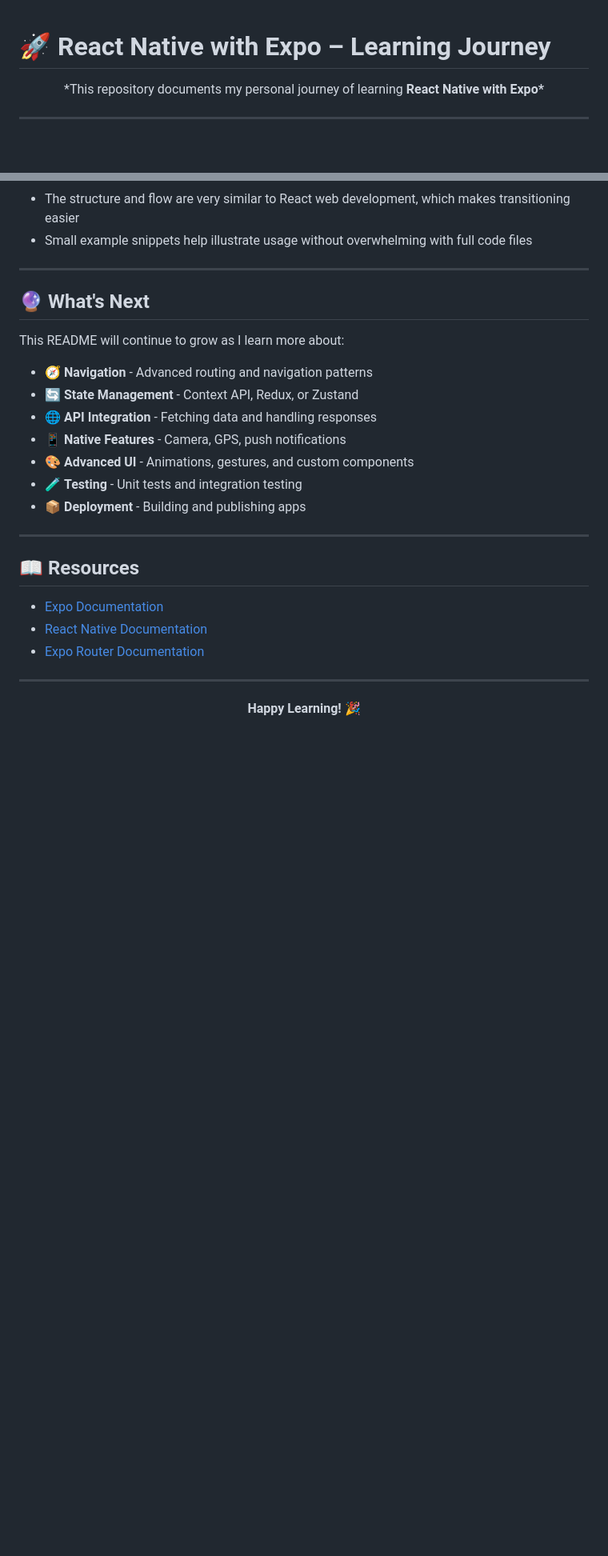
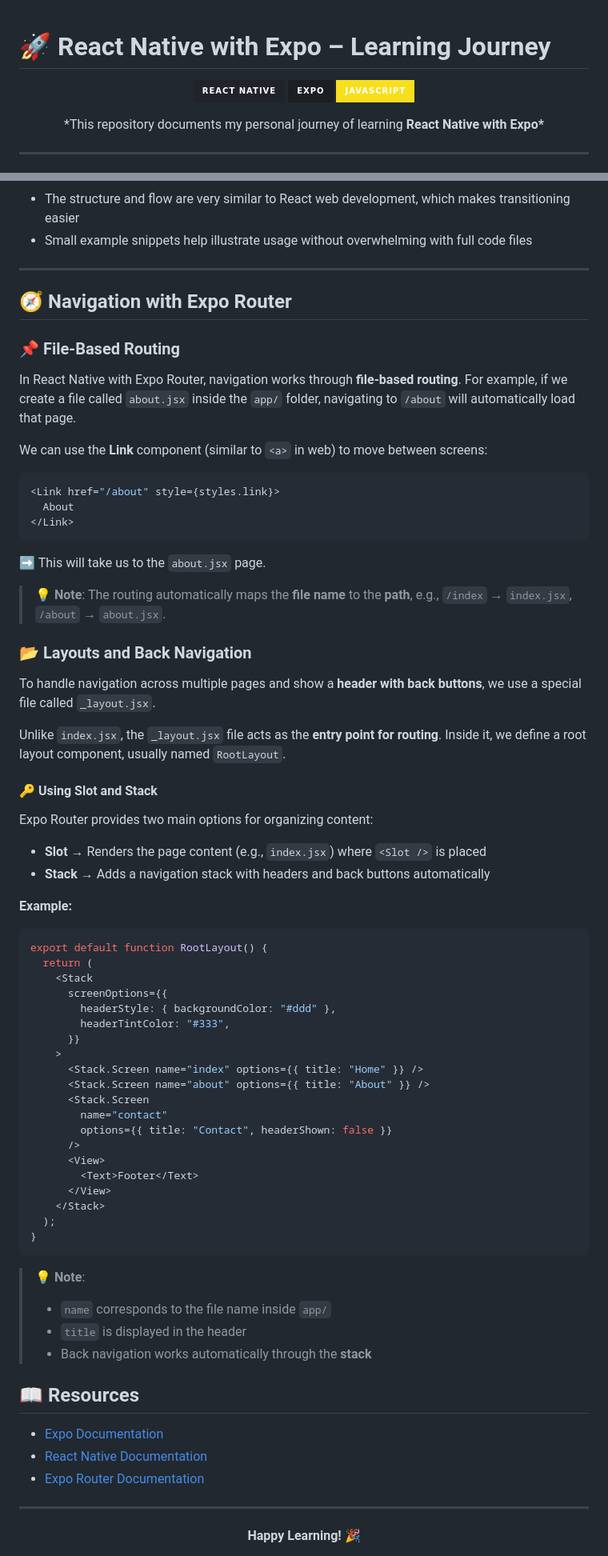
Before and after one commit to Beasty002/Native-Expo, a Markdown page: Readme.md, 2 parts joined by grey strips. Shown: that part at 80% size. Rendered like a GitHub page; badges without logos; blank space fills up the shorter version.

Commit message:
feat: update readme

````diff
--- a/Readme.md
+++ b/Readme.md
@@ -1,6 +1,10 @@
 # 🚀 React Native with Expo – Learning Journey
 
 <div align="center">
+
+![React Native](https://img.shields.io/badge/React_Native-20232A?style=for-the-badge&logo=react&logoColor=61DAFB)
+![Expo](https://img.shields.io/badge/Expo-1B1F23?style=for-the-badge&logo=expo&logoColor=white)
+![JavaScript](https://img.shields.io/badge/JavaScript-F7DF1E?style=for-the-badge&logo=javascript&logoColor=black)
 
 \*This repository documents my personal journey of learning **React Native with Expo\***
 
@@ -258,19 +256,67 @@ From this setup, I learned how to:
 
 ---
 
-## 🔮 What's Next
+## 🧭 Navigation with Expo Router
 
-This README will continue to grow as I learn more about:
+### 📌 File-Based Routing
 
-- 🧭 **Navigation** - Advanced routing and navigation patterns
-- 🔄 **State Management** - Context API, Redux, or Zustand
-- 🌐 **API Integration** - Fetching data and handling responses
-- 📱 **Native Features** - Camera, GPS, push notifications
-- 🎨 **Advanced UI** - Animations, gestures, and custom components
-- 🧪 **Testing** - Unit tests and integration testing
-- 📦 **Deployment** - Building and publishing apps
+In React Native with Expo Router, navigation works through **file-based routing**. For example, if we create a file called `about.jsx` inside the `app/` folder, navigating to `/about` will automatically load that page.
 
----
+We can use the **Link** component (similar to `<a>` in web) to move between screens:
+
+```jsx
+<Link href="/about" style={styles.link}>
+  About
+</Link>
+```
+
+➡️ This will take us to the `about.jsx` page.
+
+> 💡 **Note**: The routing automatically maps the **file name** to the **path**, e.g., `/index` → `index.jsx`, `/about` → `about.jsx`.
+
+### 📂 Layouts and Back Navigation
+
+To handle navigation across multiple pages and show a **header with back buttons**, we use a special file called `_layout.jsx`.
+
+Unlike `index.jsx`, the `_layout.jsx` file acts as the **entry point for routing**. Inside it, we define a root layout component, usually named `RootLayout`.
+
+#### 🔑 Using Slot and Stack
+
+Expo Router provides two main options for organizing content:
+
+- **Slot** → Renders the page content (e.g., `index.jsx`) where `<Slot />` is placed
+- **Stack** → Adds a navigation stack with headers and back buttons automatically
+
+**Example:**
+
+```jsx
+export default function RootLayout() {
+  return (
+    <Stack
+      screenOptions={{
+        headerStyle: { backgroundColor: "#ddd" },
+        headerTintColor: "#333",
+      }}
+    >
+      <Stack.Screen name="index" options={{ title: "Home" }} />
+      <Stack.Screen name="about" options={{ title: "About" }} />
+      <Stack.Screen
+        name="contact"
+        options={{ title: "Contact", headerShown: false }}
+      />
+      <View>
+        <Text>Footer</Text>
+      </View>
+    </Stack>
+  );
+}
+```
+
+> 💡 **Note**:
+>
+> - `name` corresponds to the file name inside `app/`
+> - `title` is displayed in the header
+> - Back navigation works automatically through the **stack**
 
 ## 📖 Resources
 
````
Also changed, not shown: other parts of Readme.md (+9 -15 lines).
